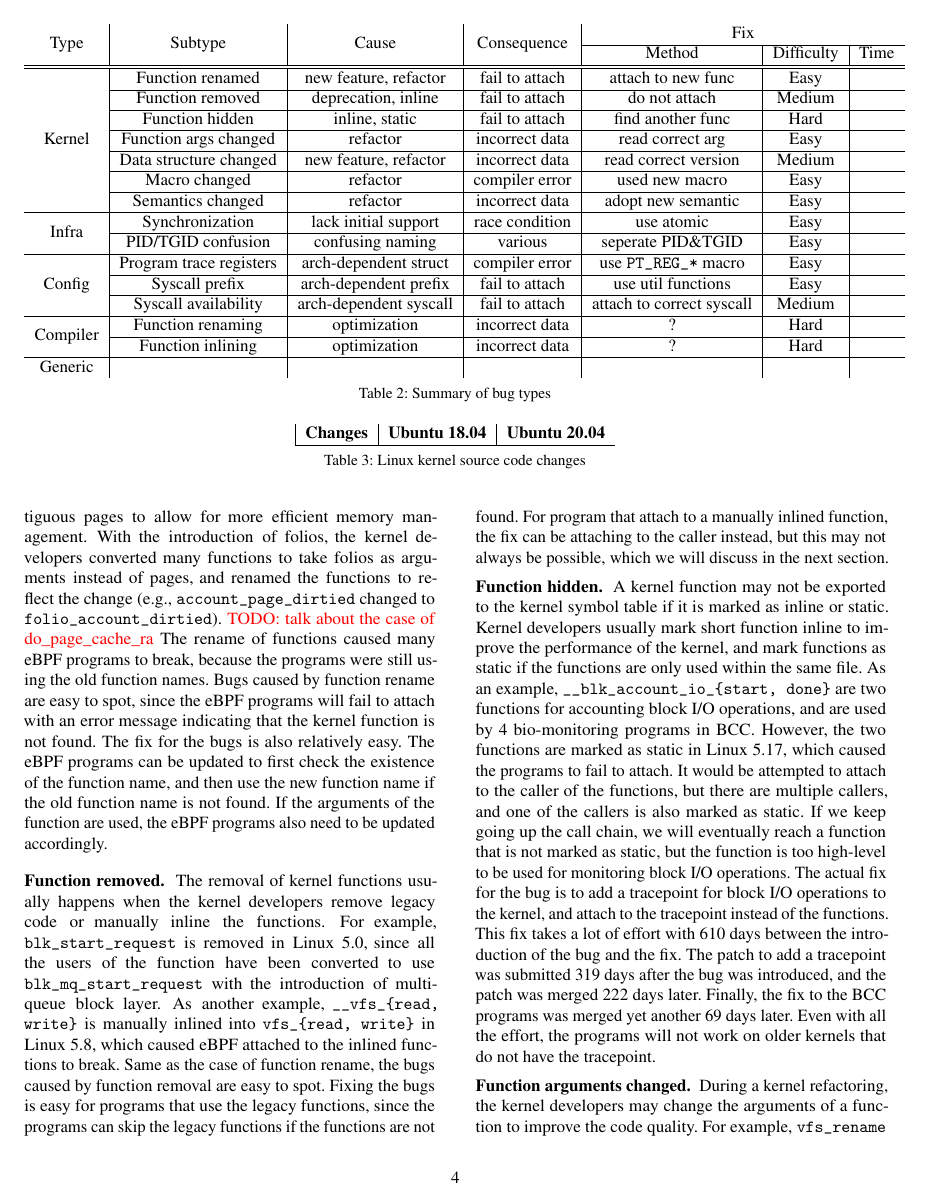
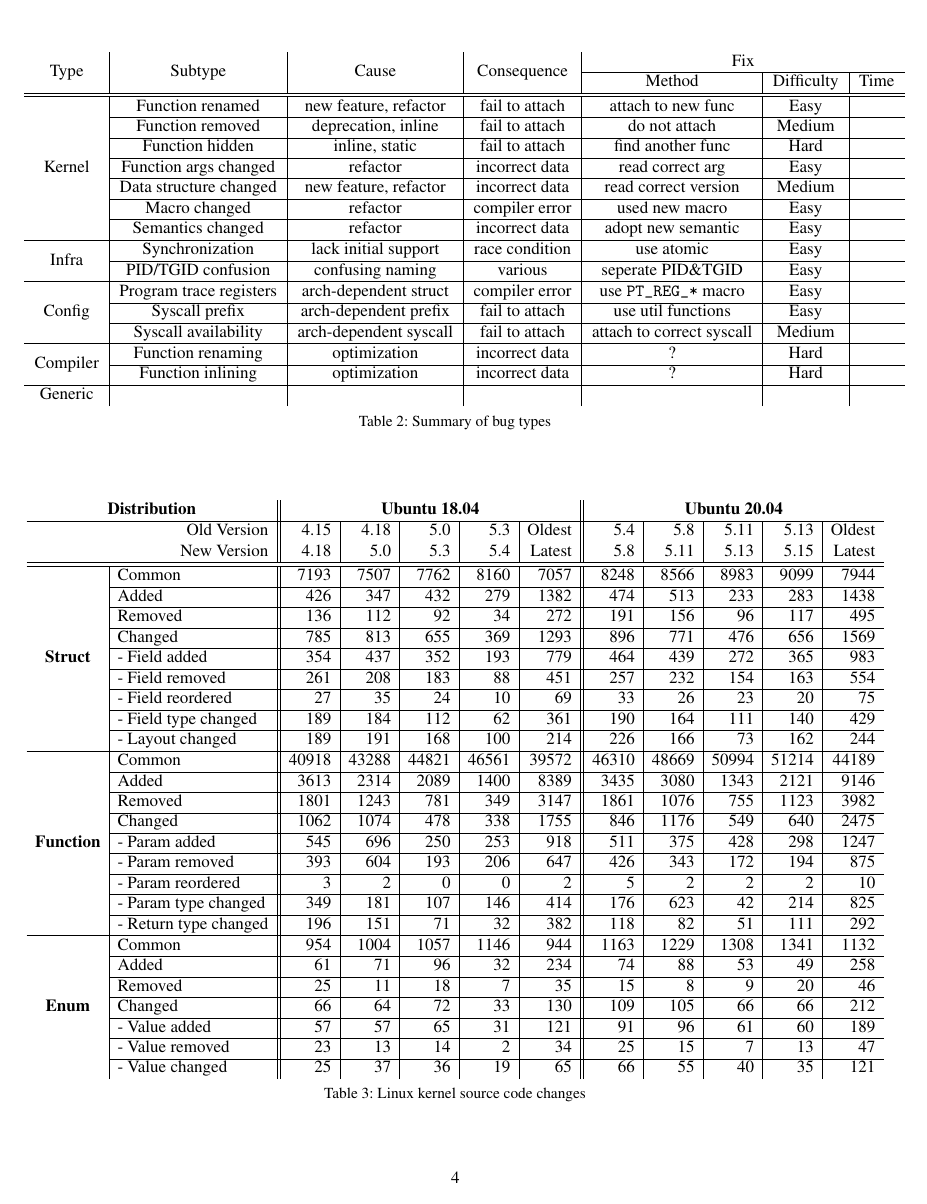
Before and after one commit to ShawnZhong/DepSurf, a LaTeX paper (paper/main.tex, which reads paper/00_macro.tex, paper/40_method.tex): page 4 of 6 before the commit and page 4 of 7 after it. Compiled offline with pdfLaTeX; a LaTeX package or settings file that is missing is left out.

Commit message:
Update paper

```diff
--- a/paper/00_macro.tex
+++ b/paper/00_macro.tex
@@ -48,11 +49,6 @@
 %%% Macros
 %%%
 
-% define \thead{} command to bold and center the title of a table cell
-
-
-\newcommand{\theadmulti}[2]{\multicolumn{#1}{|c}{\bfseries #2}}
-
 % define \minisec{} command to get rid of paragraph indentation and bold the title
 \newcommand{\minisec}[1]{\vspace{0.25em}\noindent\textbf{#1. }}
 
--- a/paper/40_method.tex
+++ b/paper/40_method.tex
@@ -163,9 +163,57 @@
 
 \begin{table*}
   \centering
-\newcommand{\thead}[1]{\multicolumn{1}{|c}{\bfseries #1}}
-  \begin{tabular}{c|c|c|c|c|c|c|c|c}
-    \thead{Changes} & \theadmulti{4}{Ubuntu 18.04} & \theadmulti{4}{Ubuntu 20.04} \\ \hline
+
+  \newcommand{\theadl}[2]{\multicolumn{#1}{c}{\bfseries #2}}
+  \newcommand{\theadr}[2]{\multicolumn{#1}{c||}{\bfseries #2}}
+  %   \newcommand{\version}[1]{\rotatebox[origin=c]{90}{#1}}
+  \newcommand{\mcolr}[2]{\multicolumn{#1}{r||}{#2}}
+  \newcommand{\mrow}[2]{\multirow{#1}{*}{#2}}
+
+  \setlength{\tabcolsep}{5pt}
+
+  \begin{tabular}{c|l||r|r|r|r|r||r|r|r|r|r}
+    \theadr{2}{Distribution}
+     & \theadr{5}{Ubuntu 18.04}
+     & \theadl{5}{Ubuntu 20.04}
+    \\ \hline
+
+
+    \mcolr{2}{Old Version}
+     & 4.15                     & 4.18  & 5.0   & 5.3   & Oldest & 5.4   & 5.8   & 5.11  & 5.13  & Oldest         \\
+    \mcolr{2}{New Version}
+     & 4.18                     & 5.0   & 5.3   & 5.4   & Latest & 5.8   & 5.11  & 5.13  & 5.15  & Latest         \\ \hline\hline
+
+    \mrow{9}{\bfseries Struct}
+     & Common                   & 7193  & 7507  & 7762  & 8160   & 7057  & 8248  & 8566  & 8983  & 9099   & 7944  \\ \cline{2-12}
+     & Added                    & 426   & 347   & 432   & 279    & 1382  & 474   & 513   & 233   & 283    & 1438  \\ \cline{2-12}
+     & Removed                  & 136   & 112   & 92    & 34     & 272   & 191   & 156   & 96    & 117    & 495   \\ \cline{2-12}
+     & Changed                  & 785   & 813   & 655   & 369    & 1293  & 896   & 771   & 476   & 656    & 1569  \\ \cline{2-12}
+     & - Field added            & 354   & 437   & 352   & 193    & 779   & 464   & 439   & 272   & 365    & 983   \\ \cline{2-12}
+     & - Field removed          & 261   & 208   & 183   & 88     & 451   & 257   & 232   & 154   & 163    & 554   \\ \cline{2-12}
+     & - Field reordered        & 27    & 35    & 24    & 10     & 69    & 33    & 26    & 23    & 20     & 75    \\ \cline{2-12}
+     & - Field type changed     & 189   & 184   & 112   & 62     & 361   & 190   & 164   & 111   & 140    & 429   \\ \cline{2-12}
+     & - Layout changed         & 189   & 191   & 168   & 100    & 214   & 226   & 166   & 73    & 162    & 244   \\ \hline
+
+    \mrow{9}{\bfseries Function}
+     & Common                   & 40918 & 43288 & 44821 & 46561  & 39572 & 46310 & 48669 & 50994 & 51214  & 44189 \\ \cline{2-12}
+     & Added                    & 3613  & 2314  & 2089  & 1400   & 8389  & 3435  & 3080  & 1343  & 2121   & 9146  \\ \cline{2-12}
+     & Removed                  & 1801  & 1243  & 781   & 349    & 3147  & 1861  & 1076  & 755   & 1123   & 3982  \\ \cline{2-12}
+     & Changed                  & 1062  & 1074  & 478   & 338    & 1755  & 846   & 1176  & 549   & 640    & 2475  \\ \cline{2-12}
+     & - Param added            & 545   & 696   & 250   & 253    & 918   & 511   & 375   & 428   & 298    & 1247  \\ \cline{2-12}
+     & - Param removed          & 393   & 604   & 193   & 206    & 647   & 426   & 343   & 172   & 194    & 875   \\ \cline{2-12}
+     & - Param reordered        & 3     & 2     & 0     & 0      & 2     & 5     & 2     & 2     & 2      & 10    \\ \cline{2-12}
+     & - Param type changed     & 349   & 181   & 107   & 146    & 414   & 176   & 623   & 42    & 214    & 825   \\ \cline{2-12}
+     & - Return type changed    & 196   & 151   & 71    & 32     & 382   & 118   & 82    & 51    & 111    & 292   \\ \hline
+
+    \mrow{7}{\bfseries Enum}
+     & Common                   & 954   & 1004  & 1057  & 1146   & 944   & 1163  & 1229  & 1308  & 1341   & 1132  \\ \cline{2-12}
+     & Added                    & 61    & 71    & 96    & 32     & 234   & 74    & 88    & 53    & 49     & 258   \\ \cline{2-12}
+     & Removed                  & 25    & 11    & 18    & 7      & 35    & 15    & 8     & 9     & 20     & 46    \\ \cline{2-12}
+     & Changed                  & 66    & 64    & 72    & 33     & 130   & 109   & 105   & 66    & 66     & 212   \\ \cline{2-12}
+     & - Value added            & 57    & 57    & 65    & 31     & 121   & 91    & 96    & 61    & 60     & 189   \\ \cline{2-12}
+     & - Value removed          & 23    & 13    & 14    & 2      & 34    & 25    & 15    & 7     & 13     & 47    \\ \cline{2-12}
+     & - Value changed          & 25    & 37    & 36    & 19     & 65    & 66    & 55    & 40    & 35     & 121   \\
   \end{tabular}
   \caption{Linux kernel source code changes}
   \label{tab:kernel_source_code_changes}
```
Also changed, not shown: paper/00_macro.tex (1 more changed lines).
